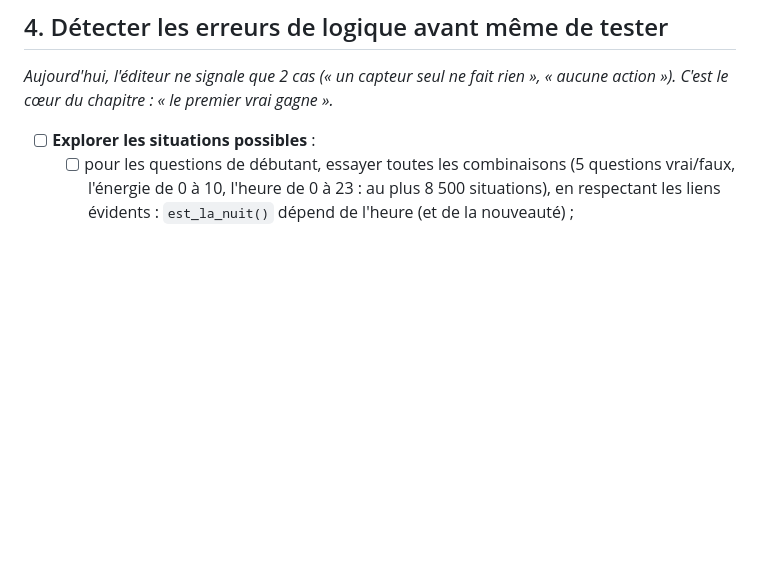
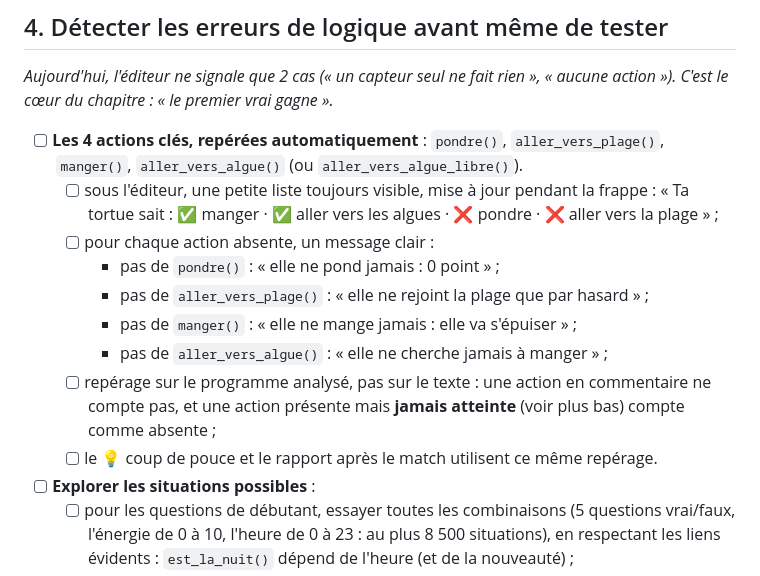
Before and after one commit to babash/lagon-arena, a Markdown page: TODO.md, the part around the change. Drawn GitHub-style; blank space fills up the shorter version.

Commit message:
TODO : repérer automatiquement l'absence des 4 actions clés (pondre, aller vers la plage, manger, aller vers les algues)
Co-Authored-By: Claude Opus 5.5 <noreply@anthropic.com>
Claude-Session: https://claude.ai/code/session_01T9kDLWKmPz97NSJTpTLhAY

```diff
--- a/TODO.md
+++ b/TODO.md
@@ -113,6 +113,15 @@ Chantiers retenus après l'audit du 28 octobre 2026 (design, fluidité, pédagog
 
 *Aujourd'hui, l'éditeur ne signale que 2 cas (« un capteur seul ne fait rien », « aucune action »). C'est le cœur du chapitre : « le premier vrai gagne ».*
 
+- [ ] **Les 4 actions clés, repérées automatiquement** : `pondre()`, `aller_vers_plage()`, `manger()`, `aller_vers_algue()` (ou `aller_vers_algue_libre()`).
+  - [ ] sous l'éditeur, une petite liste toujours visible, mise à jour pendant la frappe : « Ta tortue sait : ✅ manger · ✅ aller vers les algues · ❌ pondre · ❌ aller vers la plage » ;
+  - [ ] pour chaque action absente, un message clair :
+    - pas de `pondre()` : « elle ne pond jamais : 0 point » ;
+    - pas de `aller_vers_plage()` : « elle ne rejoint la plage que par hasard » ;
+    - pas de `manger()` : « elle ne mange jamais : elle va s'épuiser » ;
+    - pas de `aller_vers_algue()` : « elle ne cherche jamais à manger » ;
+  - [ ] repérage sur le programme analysé, pas sur le texte : une action en commentaire ne compte pas, et une action présente mais **jamais atteinte** (voir plus bas) compte comme absente ;
+  - [ ] le 💡 coup de pouce et le rapport après le match utilisent ce même repérage.
 - [ ] **Explorer les situations possibles** :
   - [ ] pour les questions de débutant, essayer toutes les combinaisons (5 questions vrai/faux, l'énergie de 0 à 10, l'heure de 0 à 23 : au plus 8 500 situations), en respectant les liens évidents : `est_la_nuit()` dépend de l'heure (et de la nouveauté) ;
   - [ ] pour les questions avancées, utiliser des **situations réelles** relevées dans des parties simulées, pour ne pas inventer des cas impossibles (`sur_plage()` vrai avec `distance_plage()` à 5, par exemple).
```
